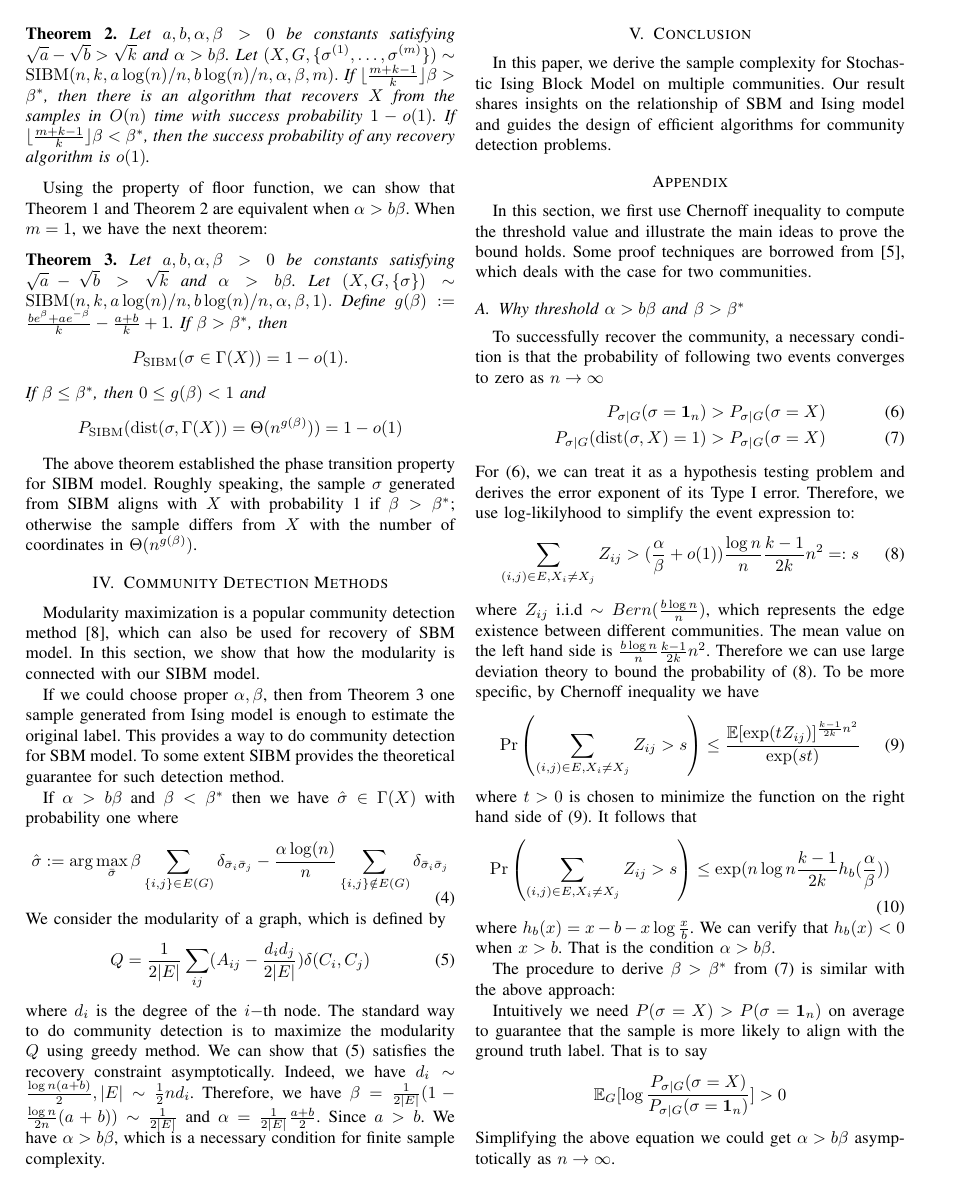
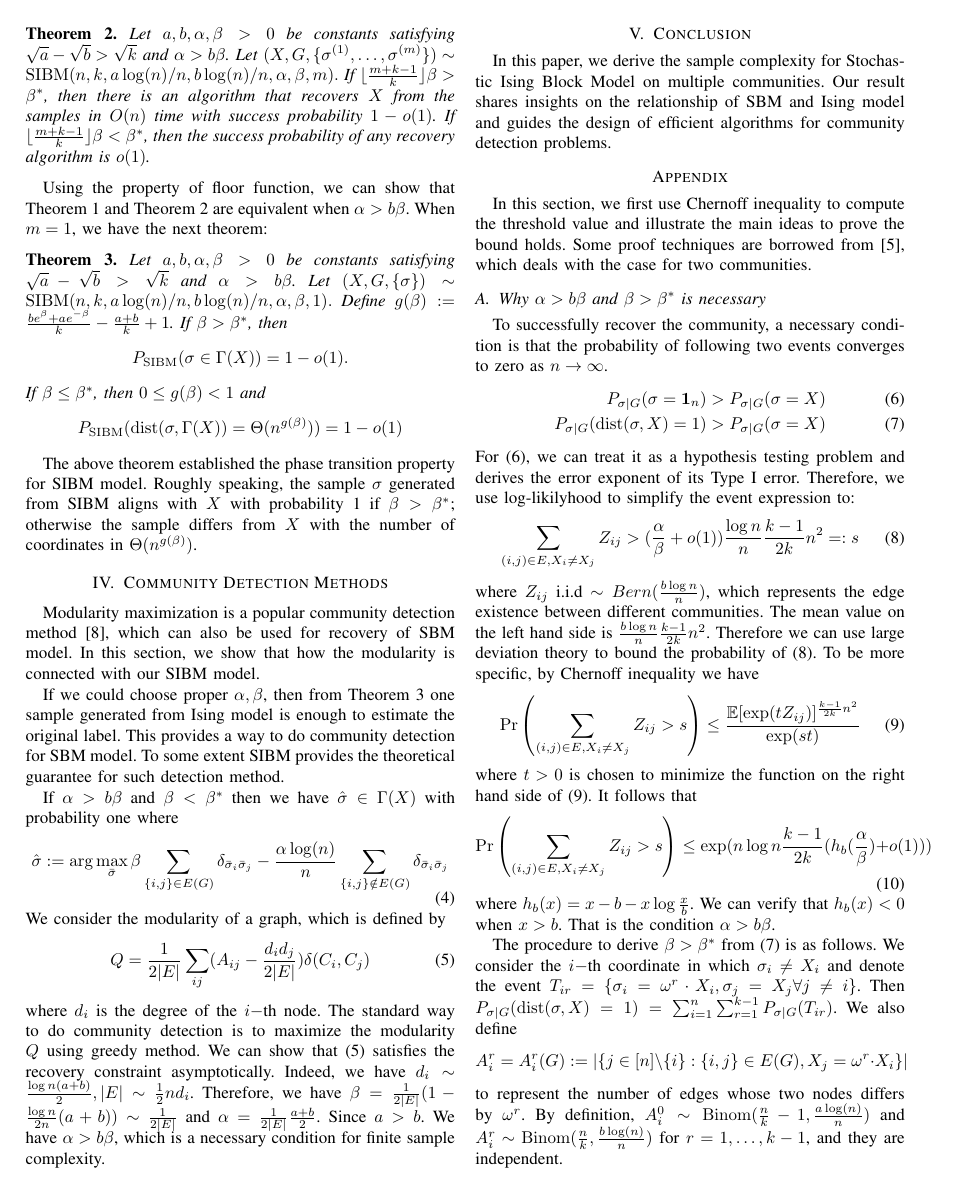
Before and after one commit to zhaofeng-shu33/SIBM, a LaTeX paper (main.tex): page 3 of 6. Compiled offline with pdfLaTeX.

Commit message:
add another necessary condition

```diff
--- a/main.tex
+++ b/main.tex
@@ -250,8 +250,8 @@ for community detection problems.
 In this section, we first use Chernoff inequality to compute the threshold value and illustrate the main ideas to prove the bound holds.
 Some proof techniques are borrowed from \cite{ye2020exact}, which deals with the case for two communities.
 
-\subsection{Why threshold $\alpha > b \beta$ and $\beta > \beta^*$}
-To successfully recover the community, a necessary condition is that the probability of following two events converges to zero as $n\to\infty$
+\subsection{Why $\alpha > b \beta$ and $\beta > \beta^*$ is necessary}
+To successfully recover the community, a necessary condition is that the probability of following two events converges to zero as $n\to\infty$.
 \begin{align}
 P_{\sigma | G}(\sigma =  \mathbf{1}_n) & > P_{\sigma | G}(\sigma = X) \label{eq:1x} \\
 P_{\sigma | G}(\dist(\sigma, X) = 1) & > P_{\sigma | G}(\sigma = X)\label{eq:betastar}
@@ -269,11 +269,26 @@ deviation theory to bound the probability of \eqref{eq:Zij}. To be more specific
 \end{equation}
 where $ t > 0$ is chosen to minimize the function on the right hand side of \eqref{eq:CZij}. It follows that
 \begin{equation}
-\Pr\left(\sum_{(i,j)\in E, X_i \neq X_j} Z_{ij} >  s \right)\leq \exp(n\log n  \frac{k-1}{2k} h_b(\frac{\alpha}{\beta}))
+\Pr\left(\sum_{(i,j)\in E, X_i \neq X_j} Z_{ij} >  s \right)\leq \exp(n\log n  \frac{k-1}{2k} (h_b(\frac{\alpha}{\beta}) + o(1)))
 \end{equation}
 where $h_b(x) = x - b - x \log\frac{x}{b}$. We can verify that $h_b(x) < 0 $ when $ x > b$. That is the condition $\alpha > b \beta$.
 
-The procedure to derive $\beta > \beta^*$ from \eqref{eq:betastar} is similar with the above approach:
+The procedure to derive $\beta > \beta^*$ from \eqref{eq:betastar} is as follows.
+We consider the $i-$th coordinate in which $\sigma_i \neq X_i$ and denote the event $T_{ir}=\{\sigma_i = \omega^r \cdot X_i, \sigma_j = X_j \forall j \neq i\}$.
+Then $P_{\sigma | G}(\dist(\sigma, X) = 1) = \sum_{i=1}^n\sum_{r=1}^{k-1} P_{\sigma | G}(T_{ir})$.
+We also define
+\begin{equation*}
+A^r_i=A^r_i(G):=|\{j\in[n]\setminus\{i\}:\{i,j\}\in E(G), X_j=\omega^r \cdot X_i\} |
+\end{equation*}
+to represent the number of edges whose two nodes differs by $\omega^r$.
+By definition,
+$A^0_i\sim \Binom(\frac{n}{k}-1,\frac{a\log(n)}{n})$ and $A^r_i\sim \Binom(\frac{n}{k}, \frac{b\log(n)}{n})$ for $r=1,\dots, k-1$, and they are independent.
 
-Intuitively we need $P(\sigma = X) > P(\sigma = \mathbf{1}_n)$ on average to guarantee that the sample is more likely to align with the ground truth label.
-That is to say
+We then have
+\begin{align}
+&\frac{P_{\sigma|G}(T_{ir})}
+{P_{\sigma|G}(\sigma=X)}
+= \exp\Big(\big(\beta+\frac{\alpha\log(n)}{n} \big) (A^r_i-A^0_i) \nonumber\\
+&-\frac{(k-1)\alpha\log(n)}{n} \Big)
+= (1+o(1)) \exp ( \beta(A^r_i-A^0_i))
+\end{align}
@@ -280,4 +308,3 @@ That is to say
 $$
-\mathbb{E}_G[\log \frac{P_{\sigma|G}(\sigma = X)}{P_{\sigma|G}(\sigma = \mathbf{1}_n)}] > 0
+\beta^* = \log\frac{a+b-k-\sqrt{(a+b-k)^2-4ab}}{2 b}
 $$
-Simplifying the above equation we could get $\alpha > b \beta$ asymptotically as $n\to \infty$.
```
Also changed, not shown: main.tex (35 more changed lines).
